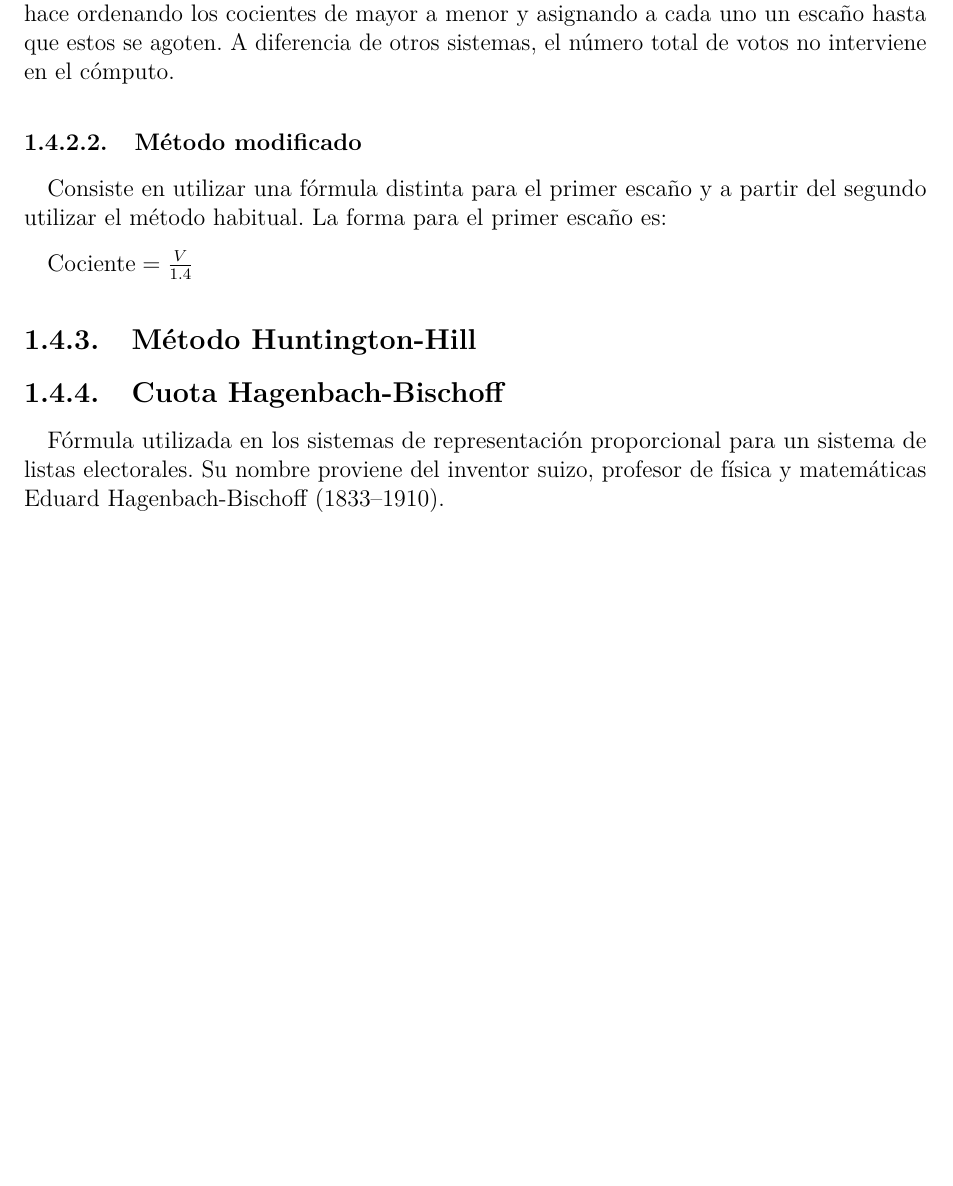
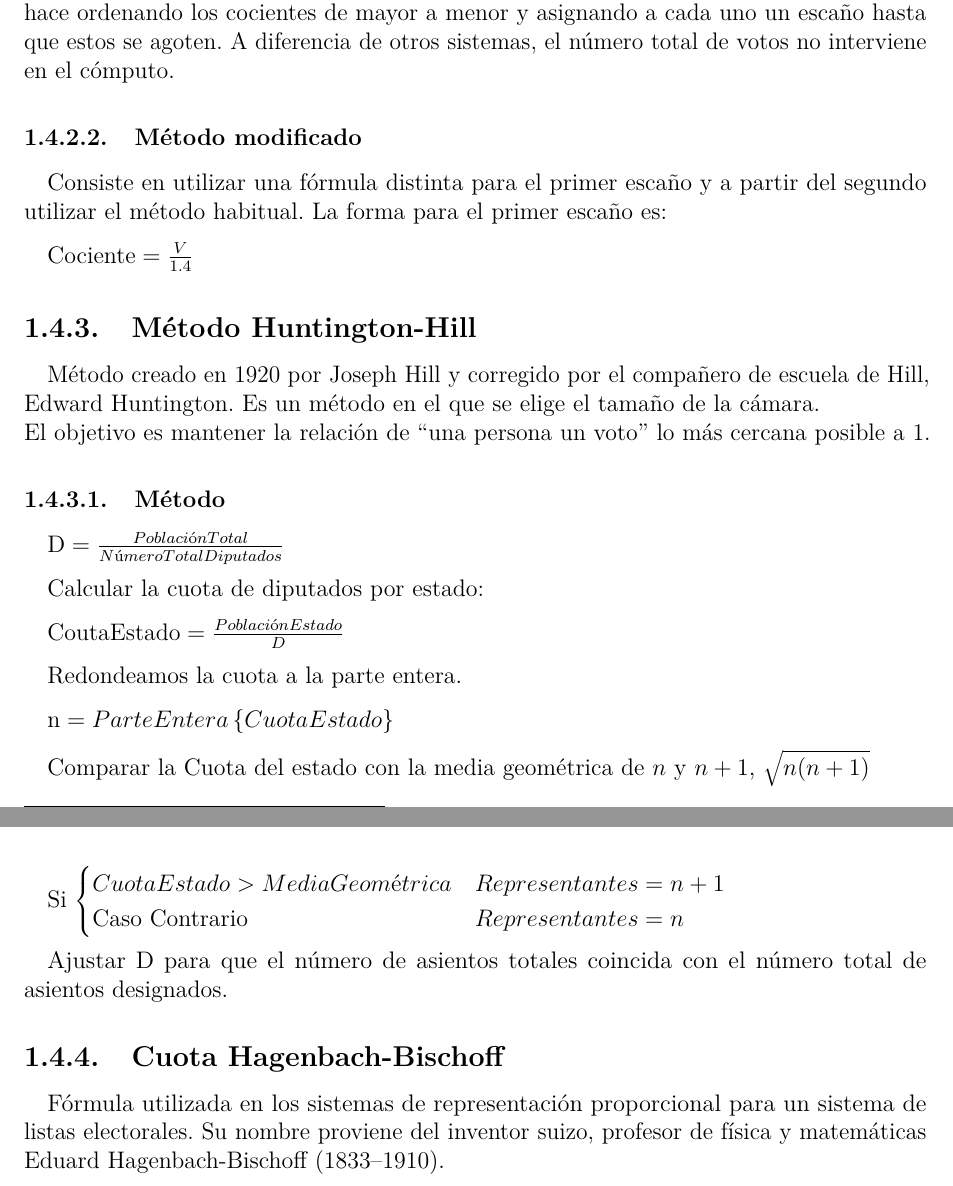
Before and after one commit to Angox/TFG, an R Markdown document (capitulo01.Rmd): part of page 7 of 9 before the commit and two parts of pages 7 and 8 of 9 after it, the two joined at a grey line, cut so that both start at the same text, the shorter picture padded with empty space. Rendered offline with R 4.5, knitr and Pandoc, then LaTeX, with nearby package versions.

Commit message:
HugtingtonHill

```diff
--- a/capitulo01.Rmd
+++ b/capitulo01.Rmd
@@ -219,6 +219,28 @@ $\textrm{Cociente} = \frac{V}{1.4}$
 
 
 ### Método Huntington-Hill
+
+Método creado en 1920 por Joseph Hill y corregido por el compañero de escuela de Hill, Edward Huntington. Es un método en el que se elige el tamaño de la cámara.
+El objetivo es mantener la relación de "una persona un voto" lo más cercana posible a 1.
+
+#### Método
+
+$\textrm{D} = \frac{Población Total}{NúmeroTotalDiputados}$
+
+Calcular la cuota de diputados por estado:
+
+$\textrm{CoutaEstado} = \frac{Población Estado}{D}$
+
+Redondeamos la cuota a la parte entera.
+
+$\textrm{n} = ParteEntera\left\{{Cuota Estado}\right\}$
+
+Comparar la Cuota del estado con la media geométrica de $n$ y $n+1$, $\sqrt{n(n+1)}$
+
+Si $\begin{cases}CuotaEstado>MediaGeométrica & Representantes = n+1\\\textrm{Caso Contrario} & Representantes = n\end{cases}$
+
+Ajustar D para que el número de asientos totales coincida con el número total de asientos designados.
+
 ### Cuota Hagenbach-Bischoff
 
 Fórmula utilizada en los sistemas de representación proporcional para un sistema de listas electorales. Su nombre proviene del inventor suizo, profesor de física y matemáticas Eduard Hagenbach-Bischoff (1833–1910).
```
